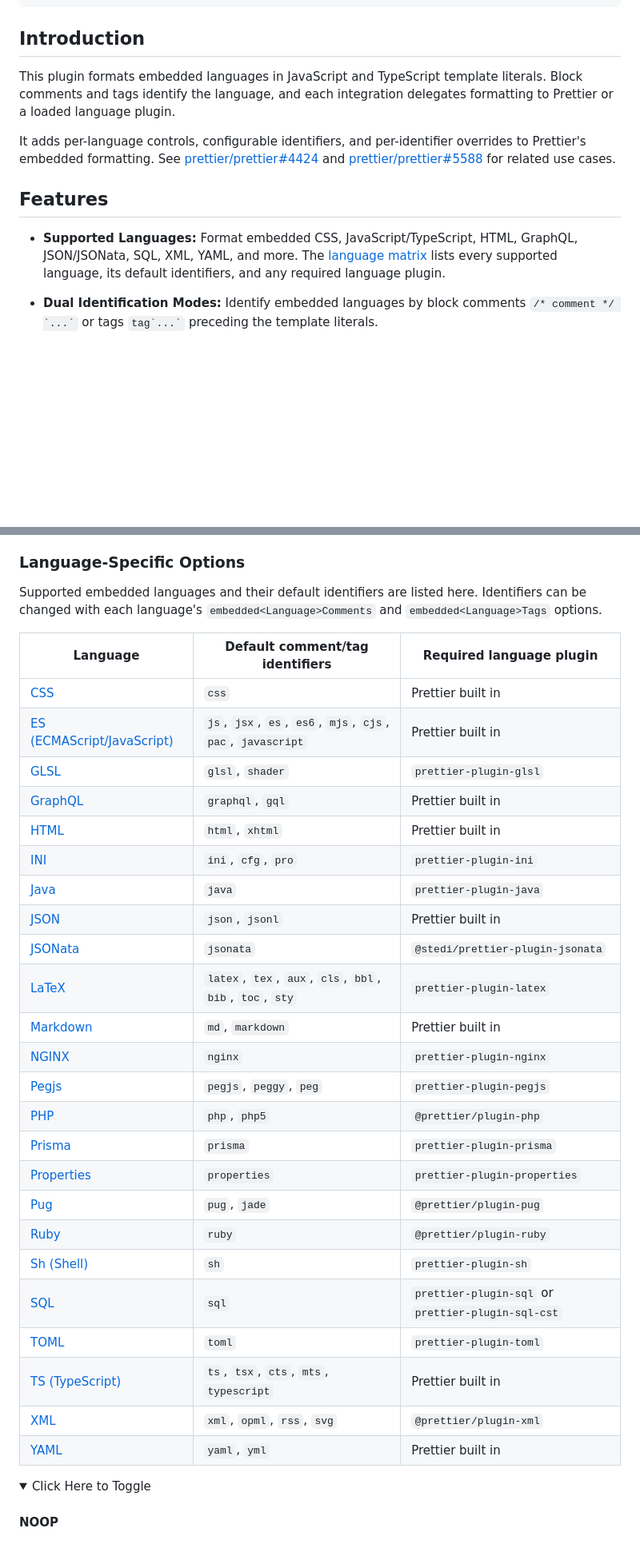
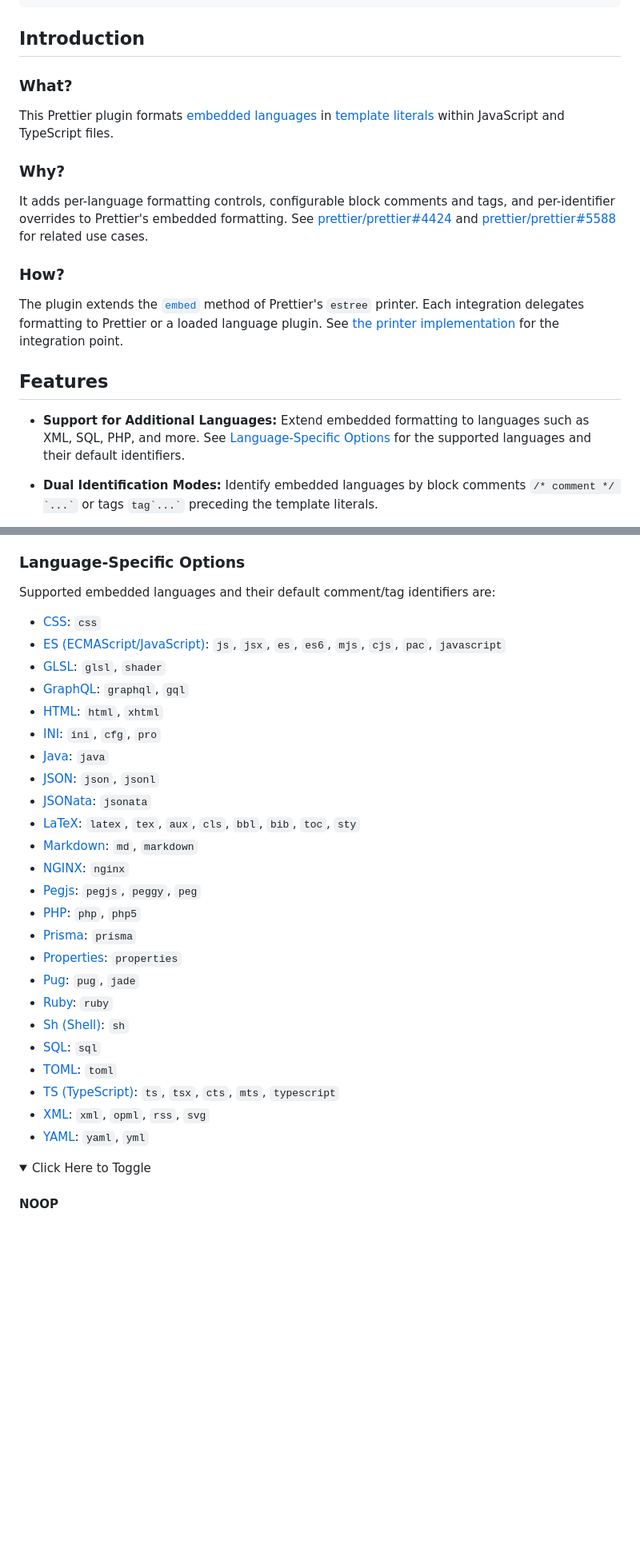
Before and after one commit to Sec-ant/prettier-plugin-embed, a Markdown page: README.md, 2 parts joined by grey strips. Shown at 80% size. GitHub-like rendering; blank space fills up the shorter version.

Commit message:
docs: preserve the README section structure

```diff
--- a/README.md
+++ b/README.md
@@ -19,13 +19,21 @@ npm i -D prettier prettier-plugin-embed
 
 ## Introduction
 
-This plugin formats embedded languages in JavaScript and TypeScript template literals. Block comments and tags identify the language, and each integration delegates formatting to Prettier or a loaded language plugin.
+### What?
 
-It adds per-language controls, configurable identifiers, and per-identifier overrides to Prettier's embedded formatting. See [prettier/prettier#4424](https://github.com/prettier/prettier/issues/4424) and [prettier/prettier#5588](https://github.com/prettier/prettier/issues/5588) for related use cases.
+This Prettier plugin formats [embedded languages](https://prettier.io/docs/options#embedded-language-formatting) in [template literals](https://developer.mozilla.org/docs/Web/JavaScript/Reference/Template_literals) within JavaScript and TypeScript files.
+
+### Why?
+
+It adds per-language formatting controls, configurable block comments and tags, and per-identifier overrides to Prettier's embedded formatting. See [prettier/prettier#4424](https://github.com/prettier/prettier/issues/4424) and [prettier/prettier#5588](https://github.com/prettier/prettier/issues/5588) for related use cases.
+
+### How?
+
+The plugin extends the [`embed`](https://prettier.io/docs/plugins#embed) method of Prettier's `estree` printer. Each integration delegates formatting to Prettier or a loaded language plugin. See [the printer implementation](./src/printers.ts) for the integration point.
 
 ## Features
 
-- **Supported Languages:** Format embedded CSS, JavaScript/TypeScript, HTML, GraphQL, JSON/JSONata, SQL, XML, YAML, and more. The [language matrix](#language-specific-options) lists every supported language, its default identifiers, and any required language plugin.
+- **Support for Additional Languages:** Extend embedded formatting to languages such as XML, SQL, PHP, and more. See [Language-Specific Options](#language-specific-options) for the supported languages and their default identifiers.
 
 - **Dual Identification Modes:** Identify embedded languages by block comments `` /* comment */ `...` `` or tags `` tag`...` `` preceding the template literals.
 
@@ -161,34 +153,32 @@ For language-specific installation and configuration examples, see [Config Examp
 
 ### Language-Specific Options
 
-Supported embedded languages and their default identifiers are listed here. Identifiers can be changed with each language's `embedded<Language>Comments` and `embedded<Language>Tags` options.
+Supported embedded languages and their default comment/tag identifiers are:
 
-| Language                                               | Default comment/tag identifiers                             | Required language plugin                           |
-| ------------------------------------------------------ | ----------------------------------------------------------- | -------------------------------------------------- |
-| [CSS](#css)                                            | `css`                                                       | Prettier built in                                  |
-| [ES (ECMAScript/JavaScript)](#es-ecmascriptjavascript) | `js`, `jsx`, `es`, `es6`, `mjs`, `cjs`, `pac`, `javascript` | Prettier built in                                  |
-| [GLSL](#glsl)                                          | `glsl`, `shader`                                            | `prettier-plugin-glsl`                             |
-| [GraphQL](#graphql)                                    | `graphql`, `gql`                                            | Prettier built in                                  |
-| [HTML](#html)                                          | `html`, `xhtml`                                             | Prettier built in                                  |
-| [INI](#ini)                                            | `ini`, `cfg`, `pro`                                         | `prettier-plugin-ini`                              |
-| [Java](#java)                                          | `java`                                                      | `prettier-plugin-java`                             |
-| [JSON](#json)                                          | `json`, `jsonl`                                             | Prettier built in                                  |
-| [JSONata](#jsonata)                                    | `jsonata`                                                   | `@stedi/prettier-plugin-jsonata`                   |
-| [LaTeX](#latex)                                        | `latex`, `tex`, `aux`, `cls`, `bbl`, `bib`, `toc`, `sty`    | `prettier-plugin-latex`                            |
-| [Markdown](#markdown)                                  | `md`, `markdown`                                            | Prettier built in                                  |
-| [NGINX](#nginx)                                        | `nginx`                                                     | `prettier-plugin-nginx`                            |
-| [Pegjs](#pegjs)                                        | `pegjs`, `peggy`, `peg`                                     | `prettier-plugin-pegjs`                            |
-| [PHP](#php)                                            | `php`, `php5`                                               | `@prettier/plugin-php`                             |
-| [Prisma](#prisma)                                      | `prisma`                                                    | `prettier-plugin-prisma`                           |
-| [Properties](#properties)                              | `properties`                                                | `prettier-plugin-properties`                       |
-| [Pug](#pug)                                            | `pug`, `jade`                                               | `@prettier/plugin-pug`                             |
-| [Ruby](#ruby)                                          | `ruby`                                                      | `@prettier/plugin-ruby`                            |
-| [Sh (Shell)](#sh-shell)                                | `sh`                                                        | `prettier-plugin-sh`                               |
-| [SQL](#sql)                                            | `sql`                                                       | `prettier-plugin-sql` or `prettier-plugin-sql-cst` |
-| [TOML](#toml)                                          | `toml`                                                      | `prettier-plugin-toml`                             |
-| [TS (TypeScript)](#ts-typescript)                      | `ts`, `tsx`, `cts`, `mts`, `typescript`                     | Prettier built in                                  |
-| [XML](#xml)                                            | `xml`, `opml`, `rss`, `svg`                                 | `@prettier/plugin-xml`                             |
-| [YAML](#yaml)                                          | `yaml`, `yml`                                               | Prettier built in                                  |
+- [CSS](#css): `css`
+- [ES (ECMAScript/JavaScript)](#es-ecmascriptjavascript): `js`, `jsx`, `es`, `es6`, `mjs`, `cjs`, `pac`, `javascript`
+- [GLSL](#glsl): `glsl`, `shader`
+- [GraphQL](#graphql): `graphql`, `gql`
+- [HTML](#html): `html`, `xhtml`
+- [INI](#ini): `ini`, `cfg`, `pro`
+- [Java](#java): `java`
+- [JSON](#json): `json`, `jsonl`
+- [JSONata](#jsonata): `jsonata`
+- [LaTeX](#latex): `latex`, `tex`, `aux`, `cls`, `bbl`, `bib`, `toc`, `sty`
+- [Markdown](#markdown): `md`, `markdown`
+- [NGINX](#nginx): `nginx`
+- [Pegjs](#pegjs): `pegjs`, `peggy`, `peg`
+- [PHP](#php): `php`, `php5`
+- [Prisma](#prisma): `prisma`
+- [Properties](#properties): `properties`
+- [Pug](#pug): `pug`, `jade`
+- [Ruby](#ruby): `ruby`
+- [Sh (Shell)](#sh-shell): `sh`
+- [SQL](#sql): `sql`
+- [TOML](#toml): `toml`
+- [TS (TypeScript)](#ts-typescript): `ts`, `tsx`, `cts`, `mts`, `typescript`
+- [XML](#xml): `xml`, `opml`, `rss`, `svg`
+- [YAML](#yaml): `yaml`, `yml`
 
 <details open>
 <summary>
```
Also changed, not shown: other parts of README.md (+44 -46 lines).
